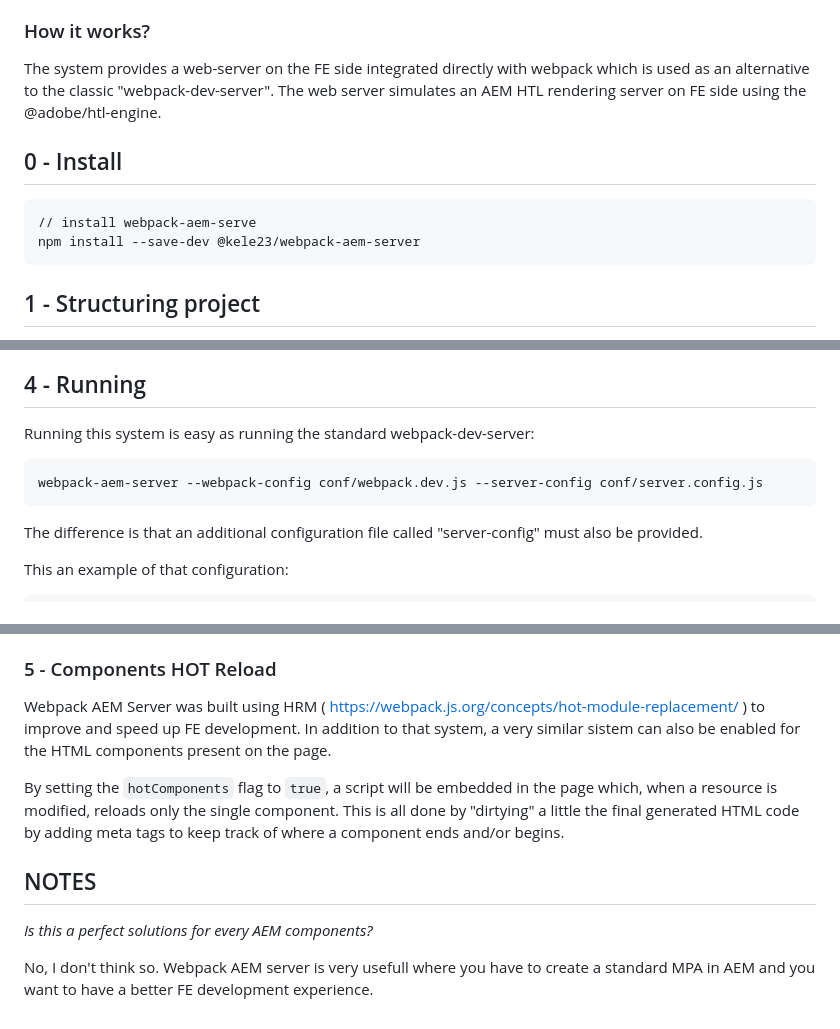
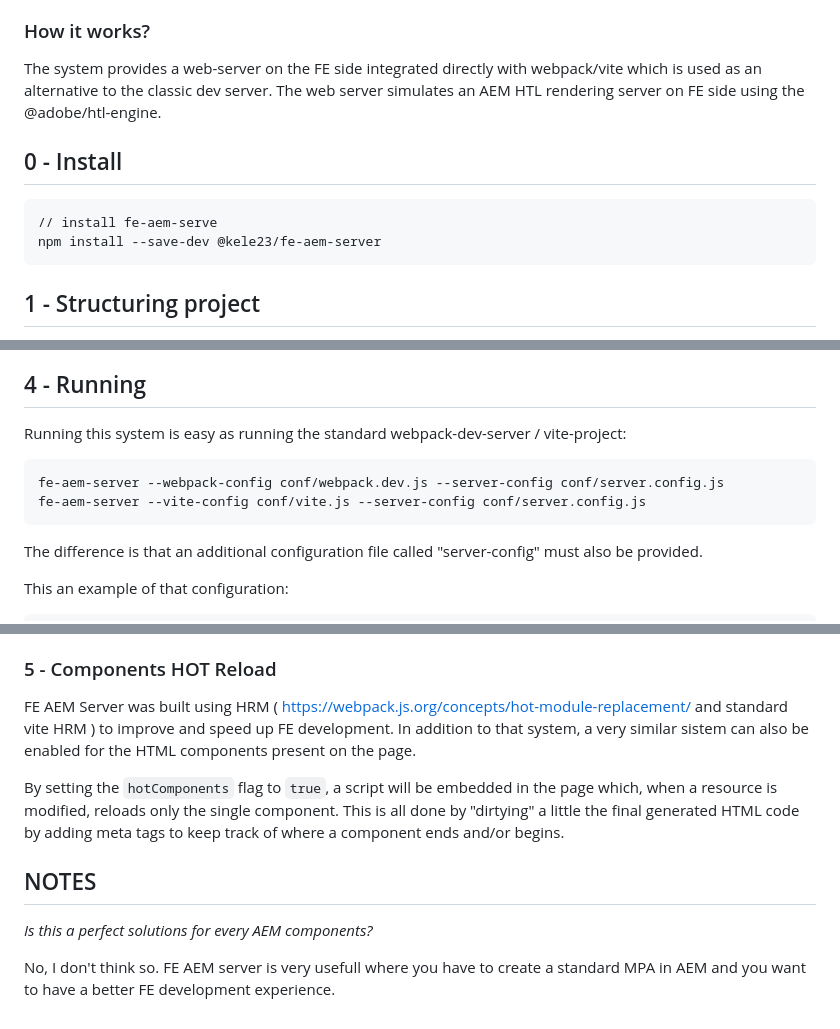
Before and after one commit to kele23/fe-aem-server, a Markdown page: README.md, 3 parts joined by grey strips. GitHub-like rendering.

````diff
--- a/README.md
+++ b/README.md
@@ -22,14 +21,14 @@ Their communication is reduced to a series of data that must pass from one to th
 
 ### How it works?
 
-The system provides a web-server on the FE side integrated directly with webpack which is used as an alternative to the classic "webpack-dev-server".
+The system provides a web-server on the FE side integrated directly with webpack/vite which is used as an alternative to the classic dev server.
 The web server simulates an AEM HTL rendering server on FE side using the @adobe/htl-engine.
 
 ## 0 - Install
 
 ```bash
-// install webpack-aem-serve
-npm install --save-dev @kele23/webpack-aem-server
+// install fe-aem-serve
+npm install --save-dev @kele23/fe-aem-server
 ```
 
 ## 1 - Structuring project
@@ -161,10 +160,11 @@ _Example of real project where "aktComponent" binding is added on AEM Side autom
 
 ## 4 - Running
 
-Running this system is easy as running the standard webpack-dev-server:
+Running this system is easy as running the standard webpack-dev-server / vite-project:
 
 ```bash
-webpack-aem-server --webpack-config conf/webpack.dev.js --server-config conf/server.config.js
+fe-aem-server --webpack-config conf/webpack.dev.js --server-config conf/server.config.js
+fe-aem-server --vite-config conf/vite.js --server-config conf/server.config.js
 ```
 
 The difference is that an additional configuration file called "server-config" must also be provided.
@@ -227,7 +227,7 @@ Not having the time to write super accurate documentation, for the moment to und
 
 ### 5 - Components HOT Reload
 
-Webpack AEM Server was built using HRM ( https://webpack.js.org/concepts/hot-module-replacement/ ) to improve and speed up FE development. In addition to that system, a very similar sistem can also be enabled for the HTML components present on the page.
+FE AEM Server was built using HRM ( https://webpack.js.org/concepts/hot-module-replacement/ and standard vite HRM ) to improve and speed up FE development. In addition to that system, a very similar sistem can also be enabled for the HTML components present on the page.
 
 By setting the `hotComponents` flag to `true`, a script will be embedded in the page which, when a resource is modified, reloads only the single component.
 This is all done by "dirtying" a little the final generated HTML code by adding meta tags to keep track of where a component ends and/or begins.
@@ -238,4 +238,4 @@ This is all done by "dirtying" a little the final generated HTML code by adding
 
 _Is this a perfect solutions for every AEM components?_
 
-No, I don't think so. Webpack AEM server is very usefull where you have to create a standard MPA in AEM and you want to have a better FE development experience.
+No, I don't think so. FE AEM server is very usefull where you have to create a standard MPA in AEM and you want to have a better FE development experience.
````
Also changed, not shown: other parts of README.md (+0 -1 lines).
